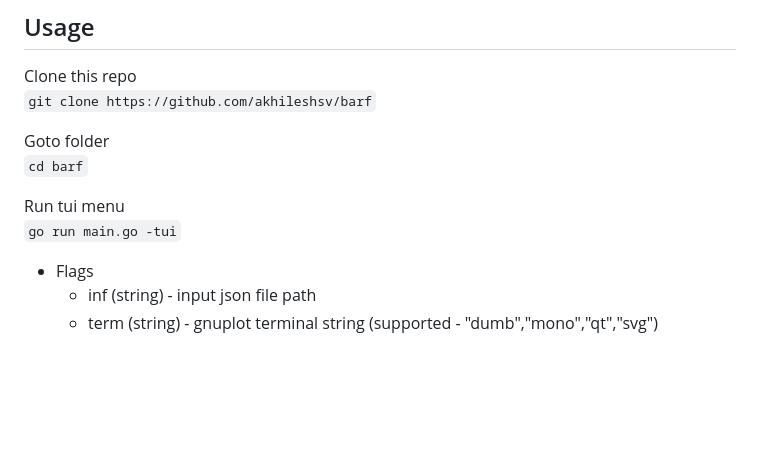
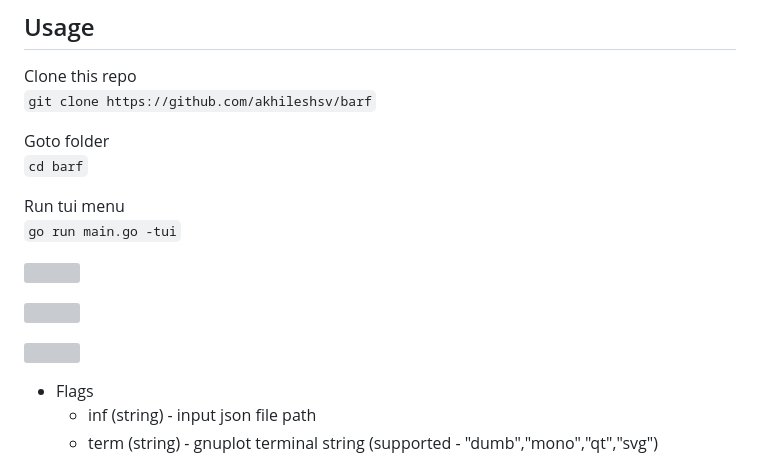
Before and after one commit to akhileshsv/barf, a Markdown page: readme.md, the part around the change. Drawn GitHub-style; blank space fills up the shorter version; grey boxes are pictures that could not be loaded.

Commit message:
Update readme.md
gifs and stuff

````diff
--- a/readme.md
+++ b/readme.md
@@ -61,6 +61,12 @@ Goto folder
 
 Run tui menu
 ```go run main.go -tui```
+
+![](https://github.com/akhileshsv/mosh.gif)
+
+![](https://github.com/akhileshsv/bash.gif)
+
+![](https://github.com/akhileshsv/tmbr.gif)
 
 -   Flags
     -   inf (string) - input json file path
````
